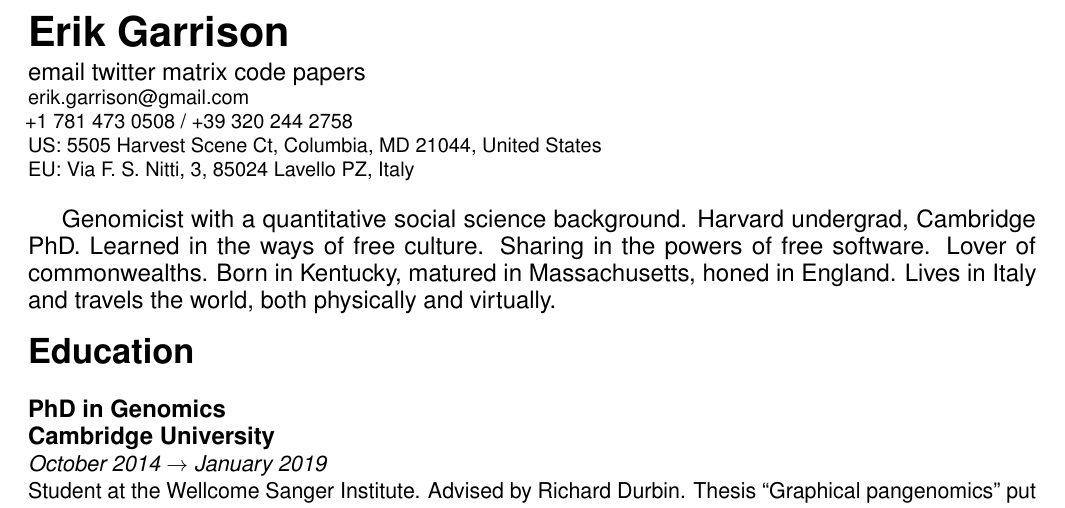
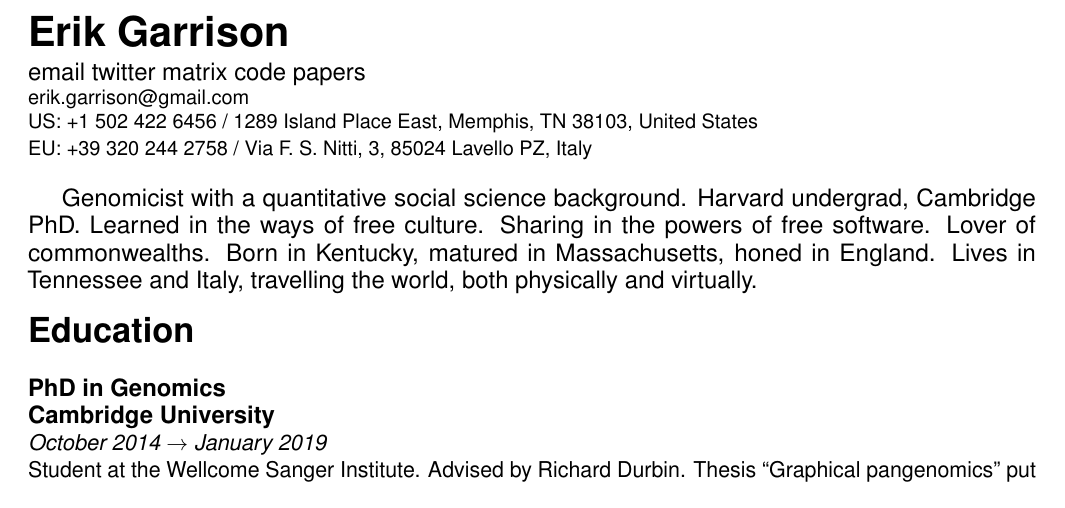
Before and after one commit to ekg/cv, a LaTeX CV (cv.tex): part of page 1 of 5, cut so that both start at the same text. Compiled offline with pdfLaTeX.

Commit message:
minor tweaks

```diff
--- a/cv.tex
+++ b/cv.tex
@@ -69,10 +69,11 @@
 
 {\small
   erik.garrison@gmail.com \\
-  +1 781 473 0508 / +39 320 244 2758 \\
-  US: 5505 Harvest Scene Ct, Columbia, MD 21044, United States \\
-  EU: Via F. S. Nitti, 3, 85024 Lavello PZ, Italy \\
-    }
+  US: +1 502 422 6456 /
+  1289 Island Place East, Memphis, TN 38103, United States \\
+  EU: +39 320 244 2758 /
+  Via F. S. Nitti, 3, 85024 Lavello PZ, Italy
+}
 \end{flushleft}
 
 %\begin{comment}
@@ -83,7 +84,7 @@
   Sharing in the powers of free software.
   Lover of commonwealths.
   Born in Kentucky, matured in Massachusetts, honed in England.
-  Lives in Italy and travels the world, both physically and virtually.
+  Lives in Tennessee and Italy, travelling the world, both physically and virtually.
 }
 %\end{comment}
 
```
